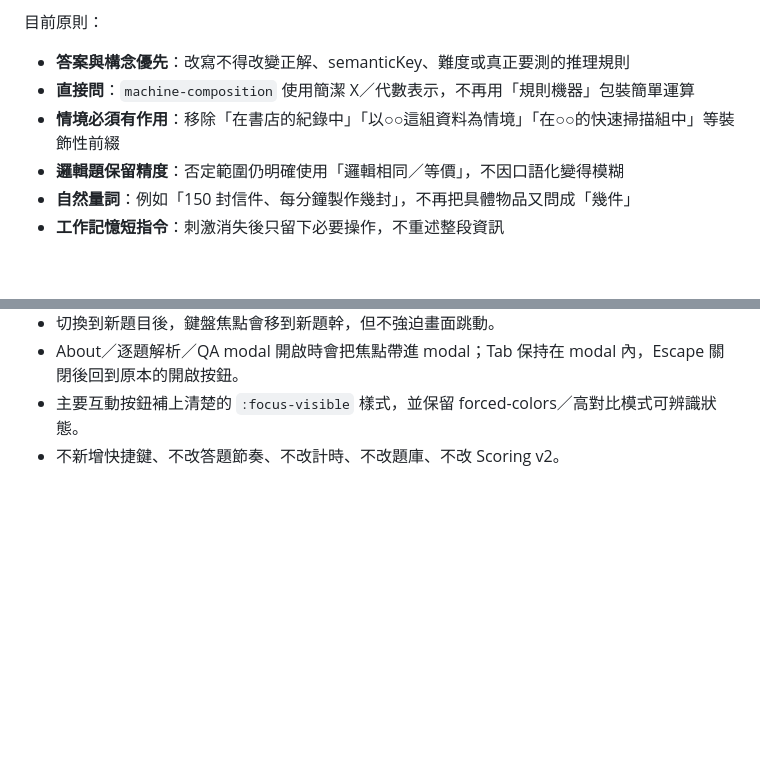
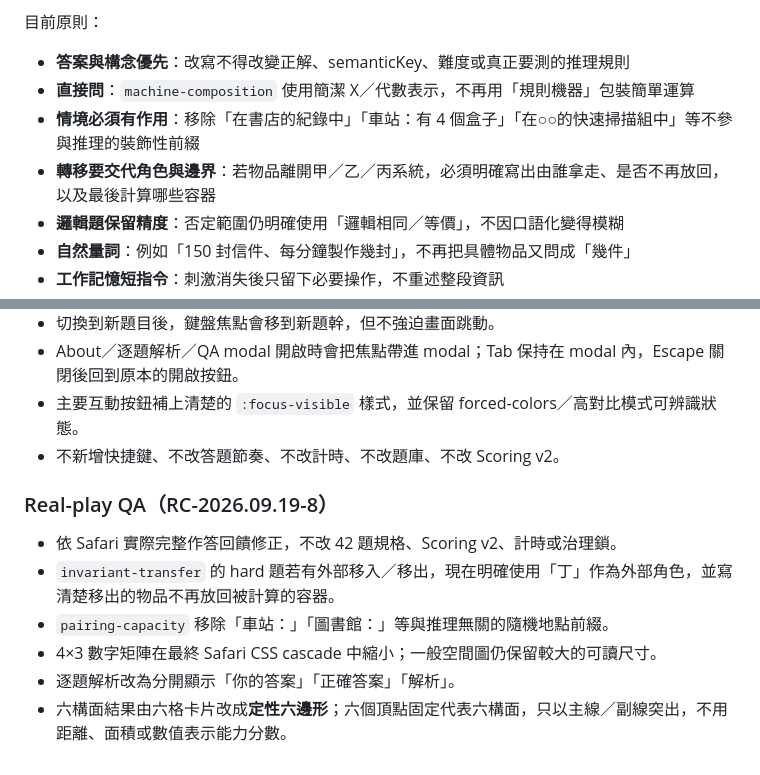
Before and after one commit to qookey109-pixel/IQ, a Markdown page: README.md, 2 parts joined by grey strips. Drawn GitHub-style; blank space fills up the shorter version.

Commit message:
Docs: document RC8 real-play QA improvements

```diff
--- a/README.md
+++ b/README.md
@@ -38,7 +38,8 @@ Natural Language v3 的目標是：**邏輯不變、題目直接、繁體中文
 
 - **答案與構念優先**：改寫不得改變正解、semanticKey、難度或真正要測的推理規則
 - **直接問**：`machine-composition` 使用簡潔 X／代數表示，不再用「規則機器」包裝簡單運算
-- **情境必須有作用**：移除「在書店的紀錄中」「以○○這組資料為情境」「在○○的快速掃描組中」等裝飾性前綴
+- **情境必須有作用**：移除「在書店的紀錄中」「車站：有 4 個盒子」「在○○的快速掃描組中」等不參與推理的裝飾性前綴
+- **轉移要交代角色與邊界**：若物品離開甲／乙／丙系統，必須明確寫出由誰拿走、是否不再放回，以及最後計算哪些容器
 - **邏輯題保留精度**：否定範圍仍明確使用「邏輯相同／等價」，不因口語化變得模糊
 - **自然量詞**：例如「150 封信件、每分鐘製作幾封」，不再把具體物品又問成「幾件」
 - **工作記憶短指令**：刺激消失後只留下必要操作，不重述整段資訊
@@ -240,3 +241,13 @@ QB5 已改善 construct diversity、題目唯一性、視覺空間呈現、題
 - About／逐題解析／QA modal 開啟時會把焦點帶進 modal；Tab 保持在 modal 內，Escape 關閉後回到原本的開啟按鈕。
 - 主要互動按鈕補上清楚的 `:focus-visible` 樣式，並保留 forced-colors／高對比模式可辨識狀態。
 - 不新增快捷鍵、不改答題節奏、不改計時、不改題庫、不改 Scoring v2。
+
+
+### Real-play QA（RC-2026.09.19-8）
+
+- 依 Safari 實際完整作答回饋修正，不改 42 題規格、Scoring v2、計時或治理鎖。
+- `invariant-transfer` 的 hard 題若有外部移入／移出，現在明確使用「丁」作為外部角色，並寫清楚移出的物品不再放回被計算的容器。
+- `pairing-capacity` 移除「車站：」「圖書館：」等與推理無關的隨機地點前綴。
+- 4×3 數字矩陣在最終 Safari CSS cascade 中縮小；一般空間圖仍保留較大的可讀尺寸。
+- 逐題解析改為分開顯示「你的答案」「正確答案」「解析」。
+- 六構面結果由六格卡片改成**定性六邊形**；六個頂點固定代表六構面，只以主線／副線突出，不用距離、面積或數值表示能力分數。
```
Also changed, not shown: other parts of README.md (+1 -1 lines).
